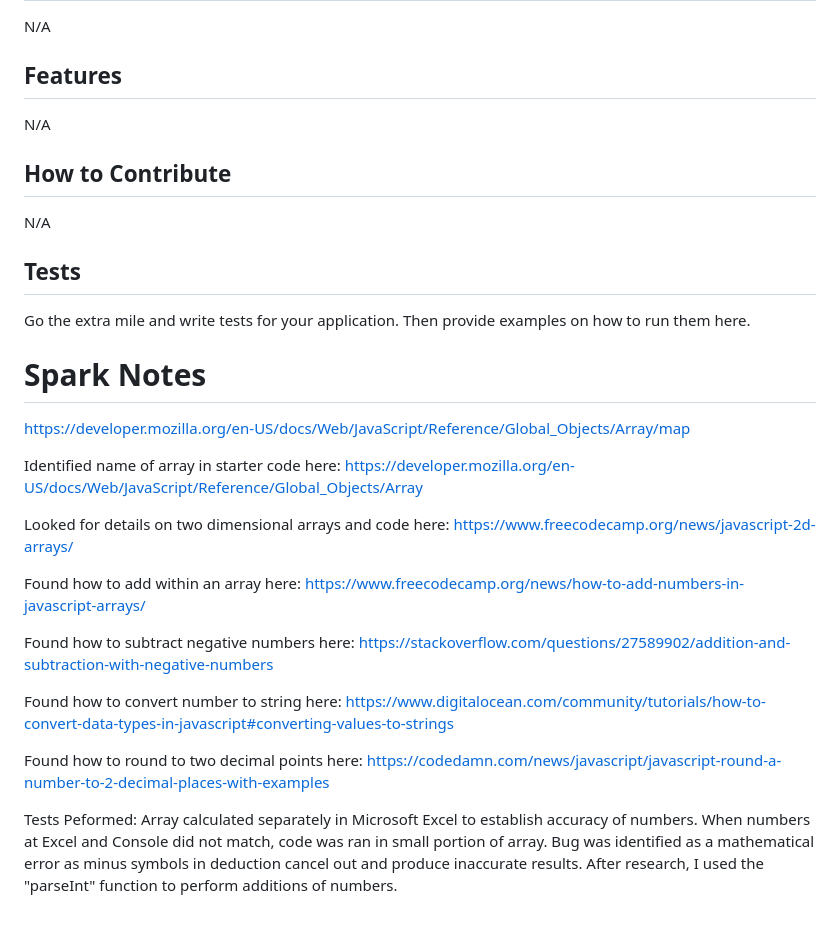
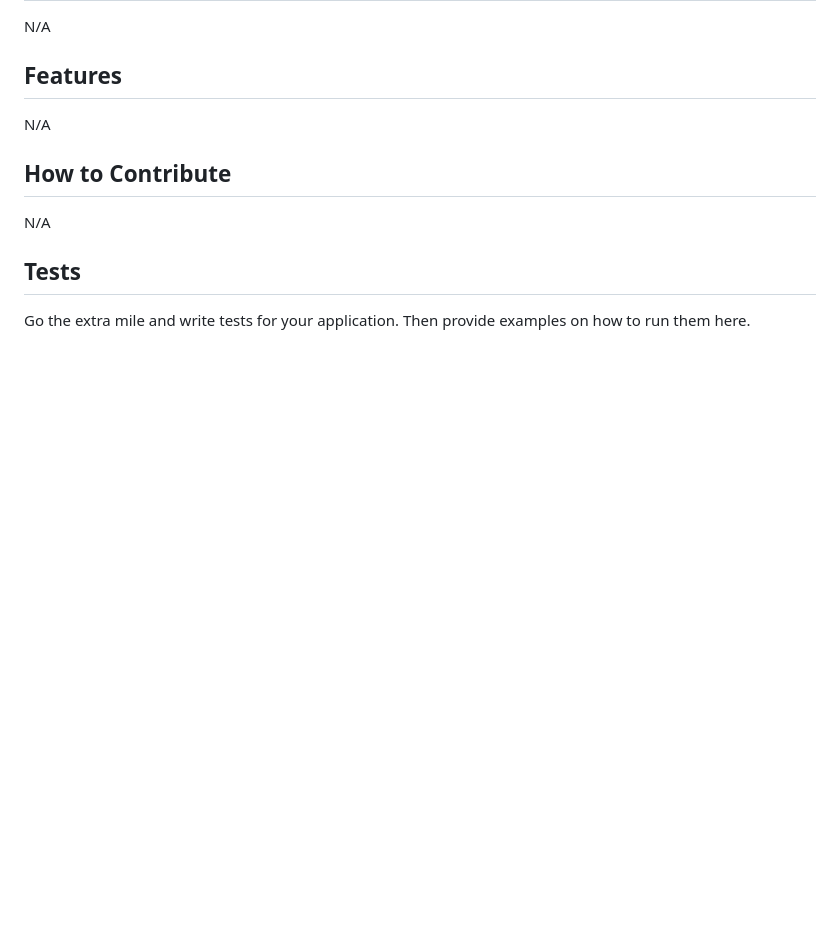
Before and after one commit to Evans20kom/Console-Finances, a Markdown page: README.md, the part around the change. Drawn GitHub-style; blank space fills up the shorter version.

Commit message:
Final minor corrections to README content

```diff
--- a/README.md
+++ b/README.md
@@ -103,28 +103,3 @@ N/A
 ## Tests
 
 Go the extra mile and write tests for your application. Then provide examples on how to run them here.
-
-# Spark Notes
-
-https://developer.mozilla.org/en-US/docs/Web/JavaScript/Reference/Global_Objects/Array/map
-
-Identified name of array in starter code here:
-https://developer.mozilla.org/en-US/docs/Web/JavaScript/Reference/Global_Objects/Array
-
-Looked for details on two dimensional arrays and code here:
-https://www.freecodecamp.org/news/javascript-2d-arrays/
-
-Found how to add within an array here:
-https://www.freecodecamp.org/news/how-to-add-numbers-in-javascript-arrays/
-
-Found how to subtract negative numbers here:
-https://stackoverflow.com/questions/27589902/addition-and-subtraction-with-negative-numbers
-
-Found how to convert number to string here:
-https://www.digitalocean.com/community/tutorials/how-to-convert-data-types-in-javascript#converting-values-to-strings
-
-Found how to round to two decimal points here:
-https://codedamn.com/news/javascript/javascript-round-a-number-to-2-decimal-places-with-examples
-
-Tests Peformed:
-Array calculated separately in Microsoft Excel to establish accuracy of numbers. When numbers at Excel and Console did not match, code was ran in small portion of array. Bug was identified as a mathematical error as minus symbols in deduction cancel out and produce inaccurate results. After research, I used the "parseInt" function to perform additions of numbers.
```
